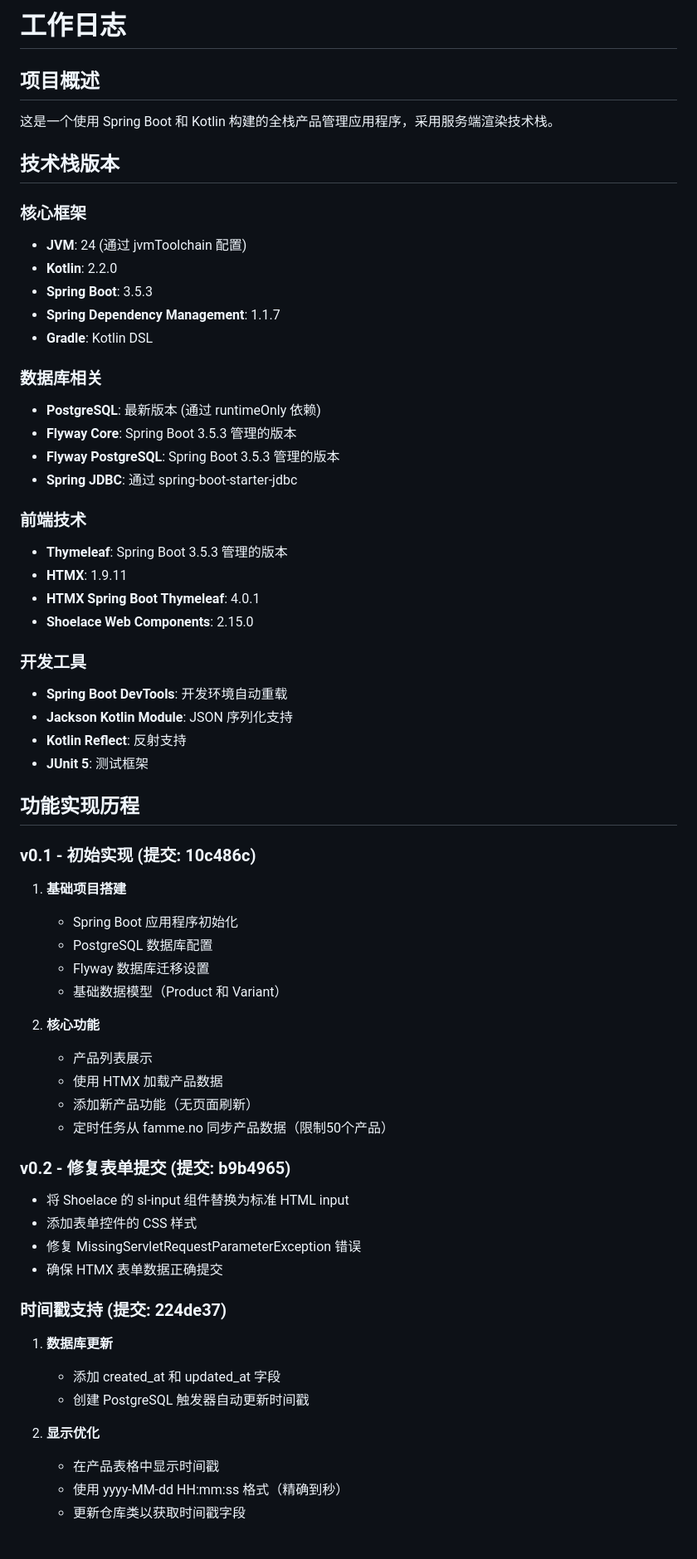
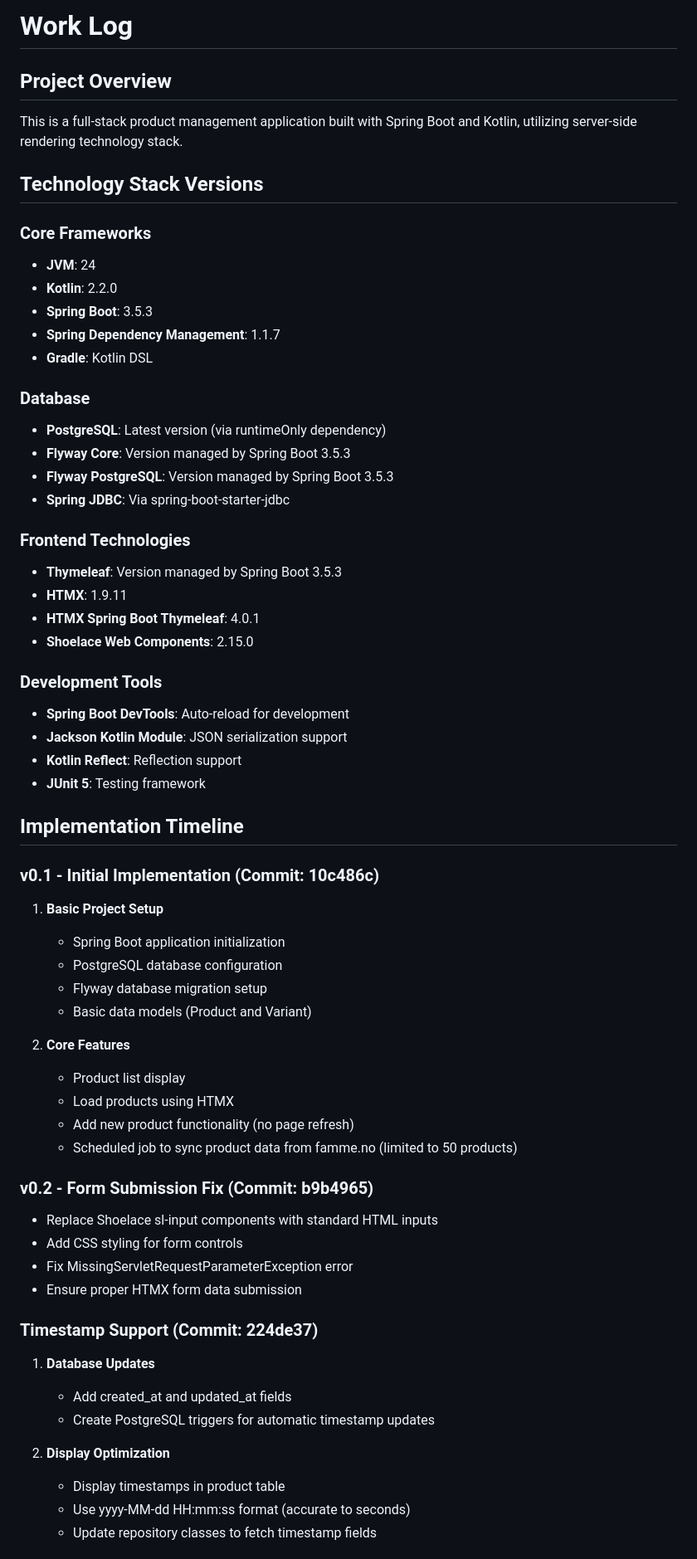
Before and after one commit to oxcod/products, a Markdown page: WORK_LOG.md, the part around one of its changes. Shown at 83% size. Drawn GitHub-style.

```diff
--- a/WORK_LOG.md
+++ b/WORK_LOG.md
@@ -1,63 +1,63 @@
-# 工作日志
+# Work Log
 
-## 项目概述
-这是一个使用 Spring Boot 和 Kotlin 构建的全栈产品管理应用程序，采用服务端渲染技术栈。
+## Project Overview
+This is a full-stack product management application built with Spring Boot and Kotlin, utilizing server-side rendering technology stack.
 
-## 技术栈版本
+## Technology Stack Versions
 
-### 核心框架
-- **JVM**: 24 (通过 jvmToolchain 配置)
+### Core Frameworks
+- **JVM**: 24
 - **Kotlin**: 2.2.0
 - **Spring Boot**: 3.5.3
 - **Spring Dependency Management**: 1.1.7
 - **Gradle**: Kotlin DSL
 
-### 数据库相关
-- **PostgreSQL**: 最新版本 (通过 runtimeOnly 依赖)
-- **Flyway Core**: Spring Boot 3.5.3 管理的版本
-- **Flyway PostgreSQL**: Spring Boot 3.5.3 管理的版本
-- **Spring JDBC**: 通过 spring-boot-starter-jdbc
+### Database
+- **PostgreSQL**: Latest version (via runtimeOnly dependency)
+- **Flyway Core**: Version managed by Spring Boot 3.5.3
+- **Flyway PostgreSQL**: Version managed by Spring Boot 3.5.3
+- **Spring JDBC**: Via spring-boot-starter-jdbc
 
-### 前端技术
-- **Thymeleaf**: Spring Boot 3.5.3 管理的版本
+### Frontend Technologies
+- **Thymeleaf**: Version managed by Spring Boot 3.5.3
 - **HTMX**: 1.9.11
 - **HTMX Spring Boot Thymeleaf**: 4.0.1
 - **Shoelace Web Components**: 2.15.0
 
-### 开发工具
-- **Spring Boot DevTools**: 开发环境自动重载
-- **Jackson Kotlin Module**: JSON 序列化支持
-- **Kotlin Reflect**: 反射支持
-- **JUnit 5**: 测试框架
+### Development Tools
+- **Spring Boot DevTools**: Auto-reload for development
+- **Jackson Kotlin Module**: JSON serialization support
+- **Kotlin Reflect**: Reflection support
+- **JUnit 5**: Testing framework
 
-## 功能实现历程
+## Implementation Timeline
 
-### v0.1 - 初始实现 (提交: 10c486c)
-1. **基础项目搭建**
-   - Spring Boot 应用程序初始化
-   - PostgreSQL 数据库配置
-   - Flyway 数据库迁移设置
-   - 基础数据模型（Product 和 Variant）
+### v0.1 - Initial Implementation (Commit: 10c486c)
+1. **Basic Project Setup**
+   - Spring Boot application initialization
+   - PostgreSQL database configuration
+   - Flyway database migration setup
+   - Basic data models (Product and Variant)
 
-2. **核心功能**
-   - 产品列表展示
-   - 使用 HTMX 加载产品数据
-   - 添加新产品功能（无页面刷新）
-   - 定时任务从 famme.no 同步产品数据（限制50个产品）
+2. **Core Features**
+   - Product list display
+   - Load products using HTMX
+   - Add new product functionality (no page refresh)
+   - Scheduled job to sync product data from famme.no (limited to 50 products)
 
-### v0.2 - 修复表单提交 (提交: b9b4965)
-- 将 Shoelace 的 sl-input 组件替换为标准 HTML input
-- 添加表单控件的 CSS 样式
-- 修复 MissingServletRequestParameterException 错误
-- 确保 HTMX 表单数据正确提交
+### v0.2 - Form Submission Fix (Commit: b9b4965)
+- Replace Shoelace sl-input components with standard HTML inputs
+- Add CSS styling for form controls
+- Fix MissingServletRequestParameterException error
+- Ensure proper HTMX form data submission
 
-### 时间戳支持 (提交: 224de37)
-1. **数据库更新**
-   - 添加 created_at 和 updated_at 字段
-   - 创建 PostgreSQL 触发器自动更新时间戳
+### Timestamp Support (Commit: 224de37)
+1. **Database Updates**
+   - Add created_at and updated_at fields
+   - Create PostgreSQL triggers for automatic timestamp updates
 
-2. **显示优化**
-   - 在产品表格中显示时间戳
-   - 使用 yyyy-MM-dd HH:mm:ss 格式（精确到秒）
-   - 更新仓库类以获取时间戳字段
+2. **Display Optimization**
+   - Display timestamps in product table
+   - Use yyyy-MM-dd HH:mm:ss format (accurate to seconds)
+   - Update repository classes to fetch timestamp fields
 
```
Also changed, not shown: other parts of WORK_LOG.md (+164 -116 lines), WORK_LOG_EN.md (+48 -0 lines).
